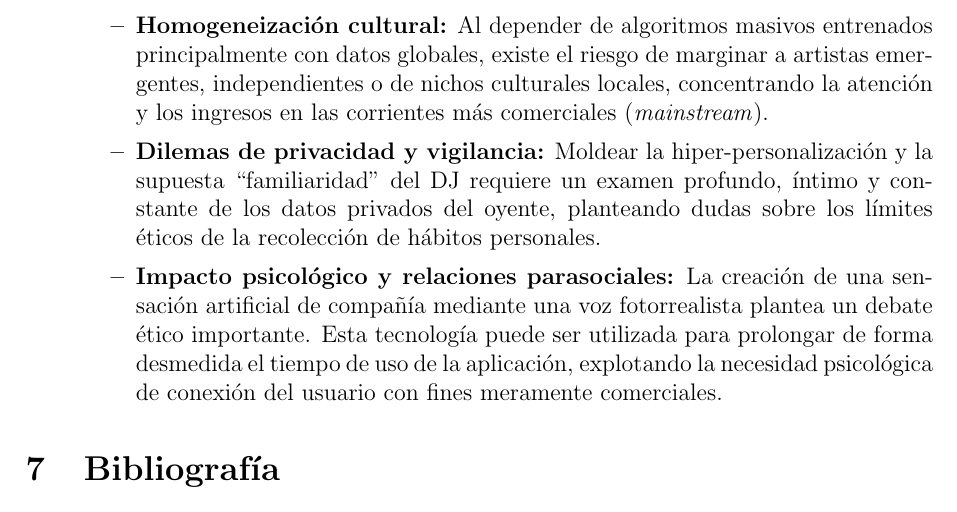
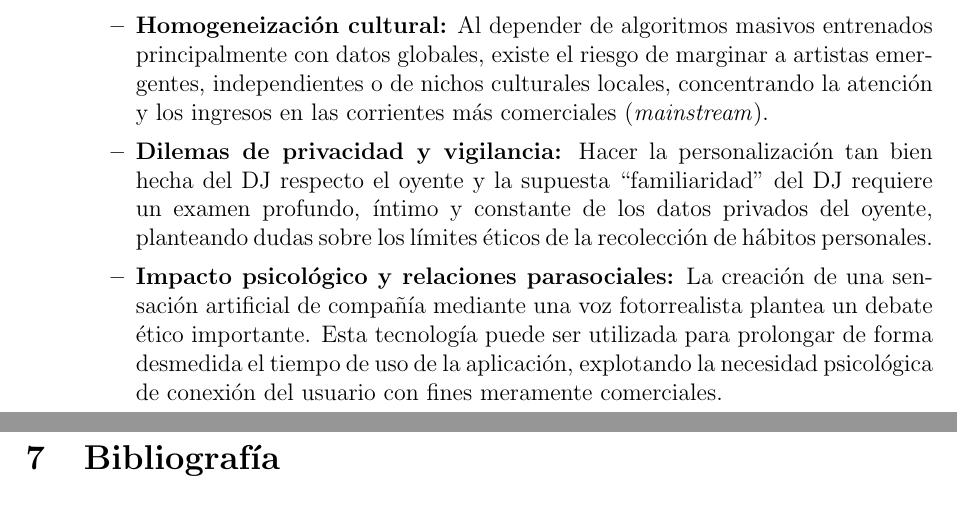
Before and after one commit to santiagofernandezaragon/IA_TI, a LaTeX document (treball_innovacio_spotify_dj.tex): part of page 8 of 8 before the commit and two parts of pages 9 and 10 of 10 after it, the two joined at a grey line, cut so that both start at the same text. Compiled offline with pdfLaTeX.

Commit message:
actualitzacions TI

```diff
--- a/treball_innovacio_spotify_dj.tex
+++ b/treball_innovacio_spotify_dj.tex
@@ -119,10 +129,13 @@ La introducción de un guía musical guiado por Inteligencia Artificial de forma
         \item \textbf{Desplazamiento laboral y automatización:} Despierta intensos debates sobre el reemplazo laboral (\textit{displacement}), al automatizar las habilidades comunicativas, la investigación y la curación musical que históricamente realizaban locutores de radio, presentadores y críticos humanos.
         \item \textbf{Refuerzo de las cámaras de eco (\textit{Filter Bubble}):} El sistema puede llegar a retroalimentar indefinidamente los propios sesgos musicales del usuario. Al priorizar la retención mediante lo conocido, se limita el descubrimiento de contenido verdaderamente orgánico, azaroso o fuera de la zona de confort del oyente.
         \item \textbf{Homogeneización cultural:} Al depender de algoritmos masivos entrenados principalmente con datos globales, existe el riesgo de marginar a artistas emergentes, independientes o de nichos culturales locales, concentrando la atención y los ingresos en las corrientes más comerciales (\textit{mainstream}).
-        \item \textbf{Dilemas de privacidad y vigilancia:} Moldear la hiper-personalización y la supuesta ``familiaridad'' del DJ requiere un examen profundo, íntimo y constante de los datos privados del oyente, planteando dudas sobre los límites éticos de la recolección de hábitos personales.
+        \item \textbf{Dilemas de privacidad y vigilancia:} Hacer la personalización tan bien hecha del DJ respecto el oyente y la supuesta ``familiaridad'' del DJ requiere un examen profundo, íntimo y constante de los datos privados del oyente, planteando dudas sobre los límites éticos de la recolección de hábitos personales.
         \item \textbf{Impacto psicológico y relaciones parasociales:} La creación de una sensación artificial de compañía mediante una voz fotorrealista plantea un debate ético importante. Esta tecnología puede ser utilizada para prolongar de forma desmedida el tiempo de uso de la aplicación, explotando la necesidad psicológica de conexión del usuario con fines meramente comerciales.
     \end{itemize}
 \end{itemize}
+
+\newpage
+
 
 \section{Bibliografía}
 \begin{thebibliography}{9}
```
Also changed, not shown: treball_innovacio_spotify_dj.pdf, treball_innovacio_spotify_dj.tex (10 more changed lines), 3 other files.
